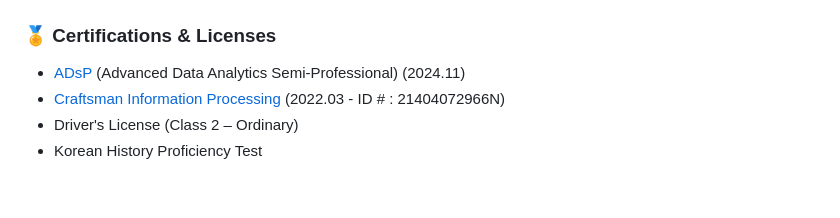
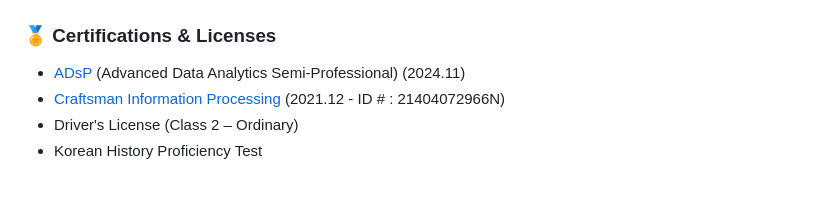
Before and after one commit to iseungsang01/github.io, a Markdown page: README.md, the part around the change. GitHub-like rendering.

```diff
--- a/README.md
+++ b/README.md
@@ -138,7 +138,7 @@ Seoul National University
 
 ### 🏅 **Certifications & Licenses**
 - [ADsP](https://www.dataq.or.kr/www/sub/a_06.do#none) (Advanced Data Analytics Semi-Professional) (2024.11)
-- [Craftsman Information Processing](https://www.q-net.or.kr/crf005.do?id=crf00503&jmCd=6921#) (2022.03 - ID # : 21404072966N)
+- [Craftsman Information Processing](https://www.q-net.or.kr/crf005.do?id=crf00503&jmCd=6921#) (2021.12 - ID # : 21404072966N)
 - Driver's License (Class 2 – Ordinary)
 - Korean History Proficiency Test
 <br>
```
